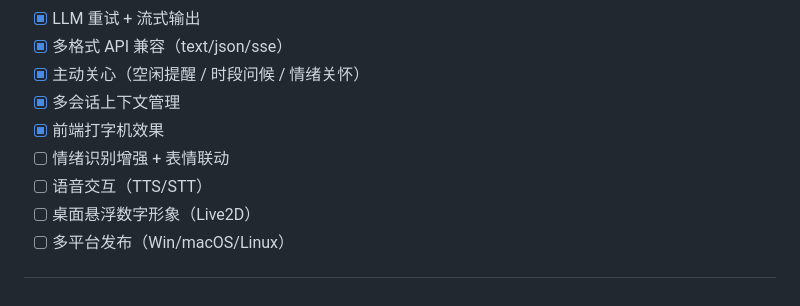
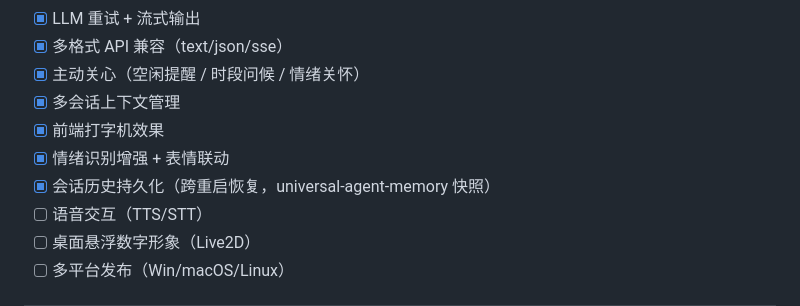
Before and after one commit to Shine8592/cyber-nyx, a Markdown page: README.md, the part around the change. Rendered like a GitHub page.

Commit message:
docs: 标记已完成功能（情绪识别增强/NyxAgent/持久化）
- README Roadmap：勾选情绪识别增强 + 会话历史持久化
- v0.4-plan：功能 1/5/6 标注完成（9914cb2、3edf655）
- 优先级表 6/8 完成，分支策略同步

```diff
--- a/README.md
+++ b/README.md
@@ -160,7 +160,8 @@ GET /api/status
 - [x] 主动关心（空闲提醒 / 时段问候 / 情绪关怀）
 - [x] 多会话上下文管理
 - [x] 前端打字机效果
-- [ ] 情绪识别增强 + 表情联动
+- [x] 情绪识别增强 + 表情联动
+- [x] 会话历史持久化（跨重启恢复，universal-agent-memory 快照）
 - [ ] 语音交互（TTS/STT）
 - [ ] 桌面悬浮数字形象（Live2D）
 - [ ] 多平台发布（Win/macOS/Linux）
```
Also changed, not shown: docs/v0.4-plan.md (+16 -10 lines).
